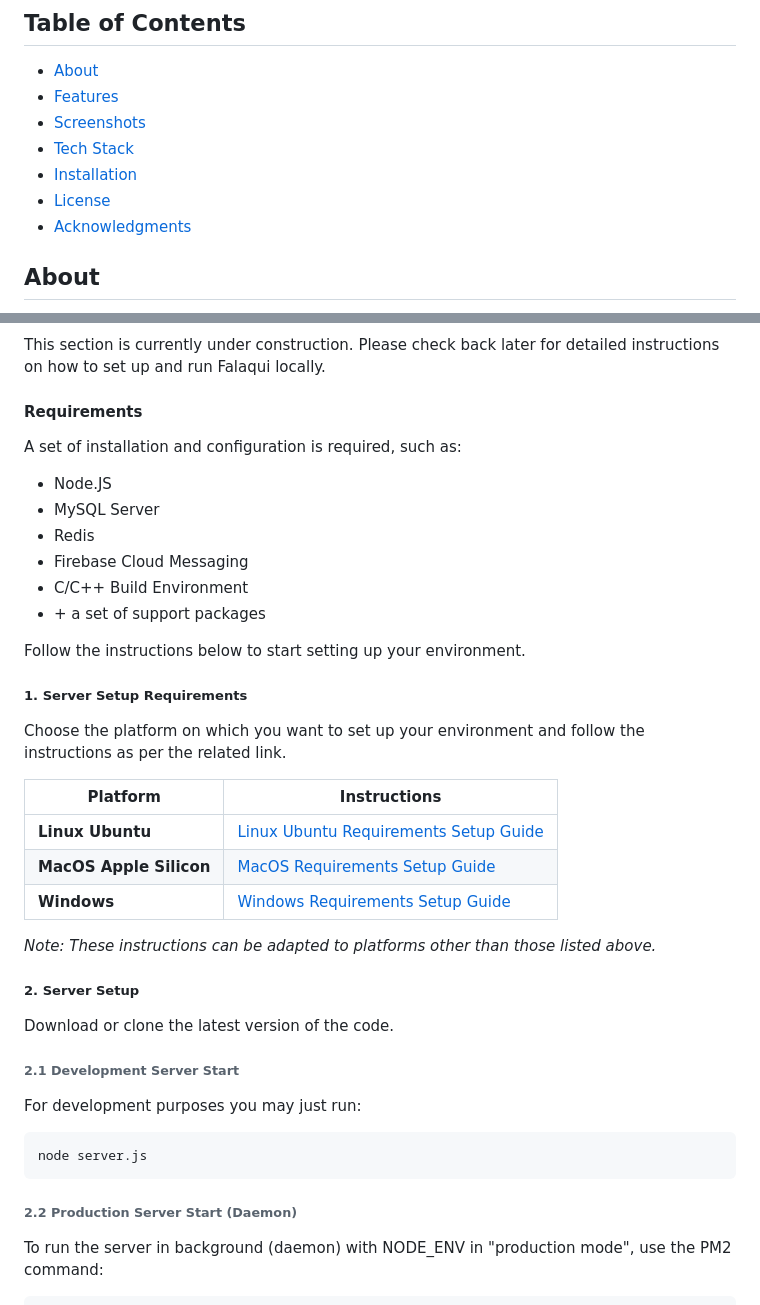
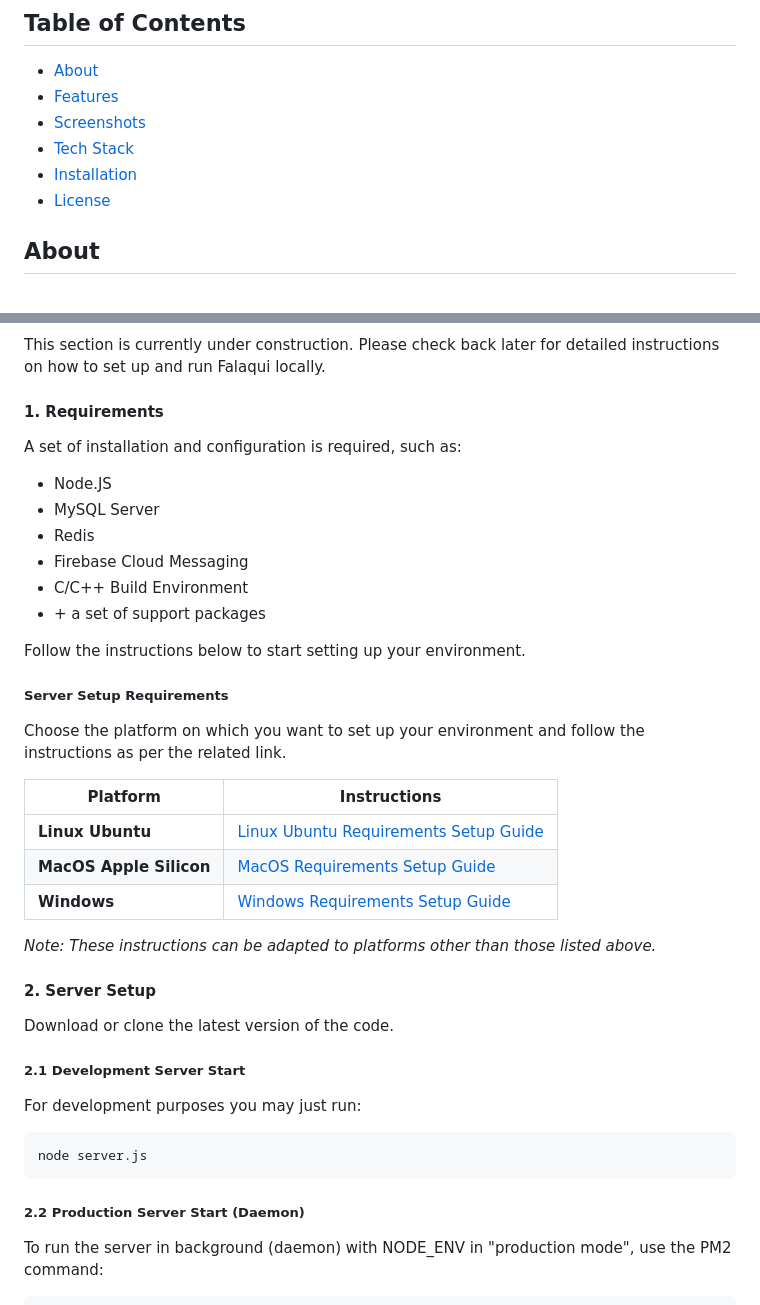
Before and after one commit to falaqui-open/chat, a Markdown page: README.md, 2 parts joined by grey strips. Drawn GitHub-style.

Commit message:
Server Build/Run

````diff
--- a/README.md
+++ b/README.md
@@ -13,7 +13,6 @@
 - [Tech Stack](#tech-stack)
 - [Installation](#installation)
 - [License](#license)
-- [Acknowledgments](#acknowledgments)
 
 ## About
 
@@ -83,7 +82,7 @@ The motivation behind Falaqui is to provide a transparent and secure alternative
 
 This section is currently under construction. Please check back later for detailed instructions on how to set up and run Falaqui locally.
 
-#### Requirements
+#### 1. Requirements
 
 A set of installation and configuration is required, such as:
 - Node.JS
@@ -95,7 +94,7 @@ A set of installation and configuration is required, such as:
 
 Follow the instructions below to start setting up your environment.
 
-##### 1. Server Setup Requirements
+##### Server Setup Requirements
 
 Choose the platform on which you want to set up your environment and follow the instructions as per the related link.
 
@@ -107,16 +106,16 @@ Choose the platform on which you want to set up your environment and follow the
 
 *Note: These instructions can be adapted to platforms other than those listed above.*
 
-##### 2. Server Setup
+#### 2. Server Setup
 Download or clone the latest version of the code.
 
-###### 2.1 Development Server Start
+##### 2.1 Development Server Start
 For development purposes you may just run:
 ```bash
 node server.js
 ```
 
-###### 2.2 Production Server Start (Daemon)
+##### 2.2 Production Server Start (Daemon)
 To run the server in background (daemon) with NODE_ENV in "production mode", use the PM2 command:
 ```bash
 pm2 start start-flq-server-ecosystem.json --env production
````
Also changed, not shown: other parts of README.md (+2 -2 lines), README-pt-BR.md (+7 -8 lines).
